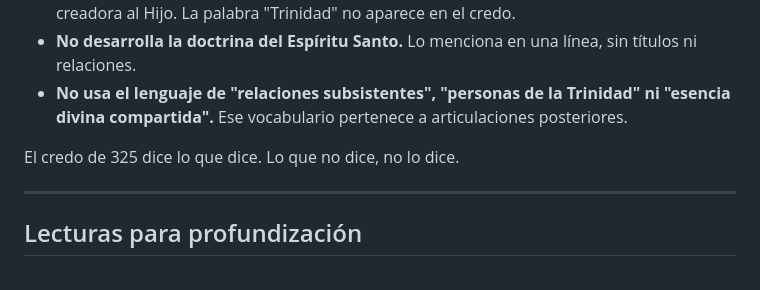
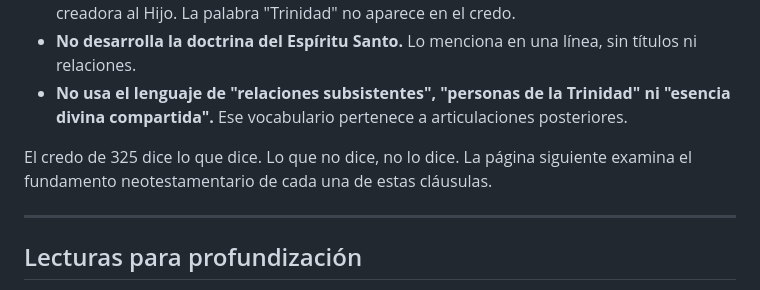
Before and after one commit to hotheos/lasdostrinidades, a Markdown page: 01_el_concilio_de_nicea.md, the part around the change. Rendered like a GitHub page.

```diff
--- a/01_el_concilio_de_nicea.md
+++ b/01_el_concilio_de_nicea.md
@@ -214,7 +214,7 @@ Es igualmente importante registrar lo que el texto de Nicea **no afirma**:
 - **No desarrolla la doctrina del Espíritu Santo.** Lo menciona en una línea, sin títulos ni relaciones.
 - **No usa el lenguaje de "relaciones subsistentes", "personas de la Trinidad" ni "esencia divina compartida".** Ese vocabulario pertenece a articulaciones posteriores.
 
-El credo de 325 dice lo que dice. Lo que no dice, no lo dice.
+El credo de 325 dice lo que dice. Lo que no dice, no lo dice. La página siguiente examina el fundamento neotestamentario de cada una de estas cláusulas.
 
 ---
 
```
Also changed, not shown: 02_fundamentos_apostolicos.md (+1 -1 lines).
